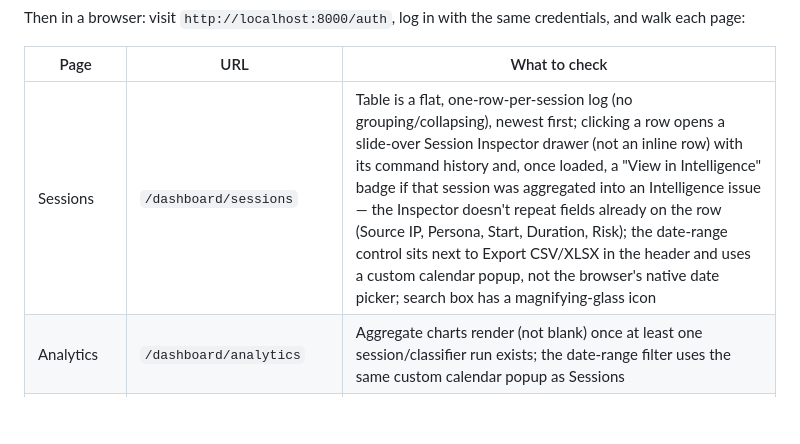
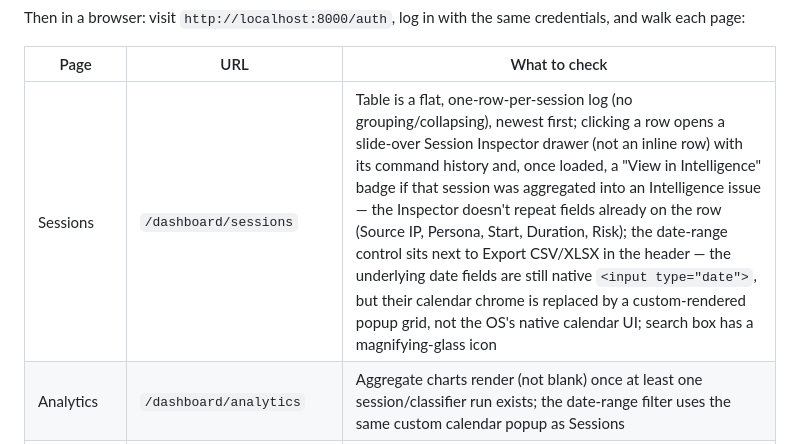
Before and after one commit to Qyleron/EchidraOSS, a Markdown page: docs/TESTING_GUIDE.md, the part around the change. Drawn GitHub-style; blank space fills up the shorter version.

Commit message:
Correct the date-picker instruction in the testing guide

```diff
--- a/docs/TESTING_GUIDE.md
+++ b/docs/TESTING_GUIDE.md
@@ -468,7 +468,7 @@ credentials, and walk each page:
 
 | Page | URL | What to check |
 |---|---|---|
-| Sessions | `/dashboard/sessions` | Table is a flat, one-row-per-session log (no grouping/collapsing), newest first; clicking a row opens a slide-over Session Inspector drawer (not an inline row) with its command history and, once loaded, a "View in Intelligence" badge if that session was aggregated into an Intelligence issue — the Inspector doesn't repeat fields already on the row (Source IP, Persona, Start, Duration, Risk); the date-range control sits next to Export CSV/XLSX in the header and uses a custom calendar popup, not the browser's native date picker; search box has a magnifying-glass icon |
+| Sessions | `/dashboard/sessions` | Table is a flat, one-row-per-session log (no grouping/collapsing), newest first; clicking a row opens a slide-over Session Inspector drawer (not an inline row) with its command history and, once loaded, a "View in Intelligence" badge if that session was aggregated into an Intelligence issue — the Inspector doesn't repeat fields already on the row (Source IP, Persona, Start, Duration, Risk); the date-range control sits next to Export CSV/XLSX in the header — the underlying date fields are still native `<input type="date">`, but their calendar chrome is replaced by a custom-rendered popup grid, not the OS's native calendar UI; search box has a magnifying-glass icon |
 | Analytics | `/dashboard/analytics` | Aggregate charts render (not blank) once at least one session/classifier run exists; the date-range filter uses the same custom calendar popup as Sessions |
 | Intelligence | `/dashboard/intelligence` | 4 seeded issues appear with title, severity, MITRE tags, session count (linking to that actor's sessions), a truncated Recommended Fix preview, and status; toggling status calls `PATCH /issues/{id}/status`; expanding a row shows full Evidence (a summary line plus a matched-commands list), Recommended Fix, and Impact — no separate "Linked Sessions" ID dump |
 | Personas | `/dashboard/personas` | Table of preset + custom personas; "Customize"/"Edit Config" opens the modal — check all three dropdowns (HTTP Server Type, Alert Routing, Min Risk Level) show rounded corners, grey hover, and a pointer cursor, not the browser's native blue highlight; save and confirm the row updates; switch to the Analytics tab and confirm the "N/A" placeholder shows until you pick a persona. Alert Routing/Min Risk Level/Recipient Email/Slack Webhook are per-persona fields inside this modal's Alerting section — not the same thing as the global SMTP config on the separate Alerts page below |
```
